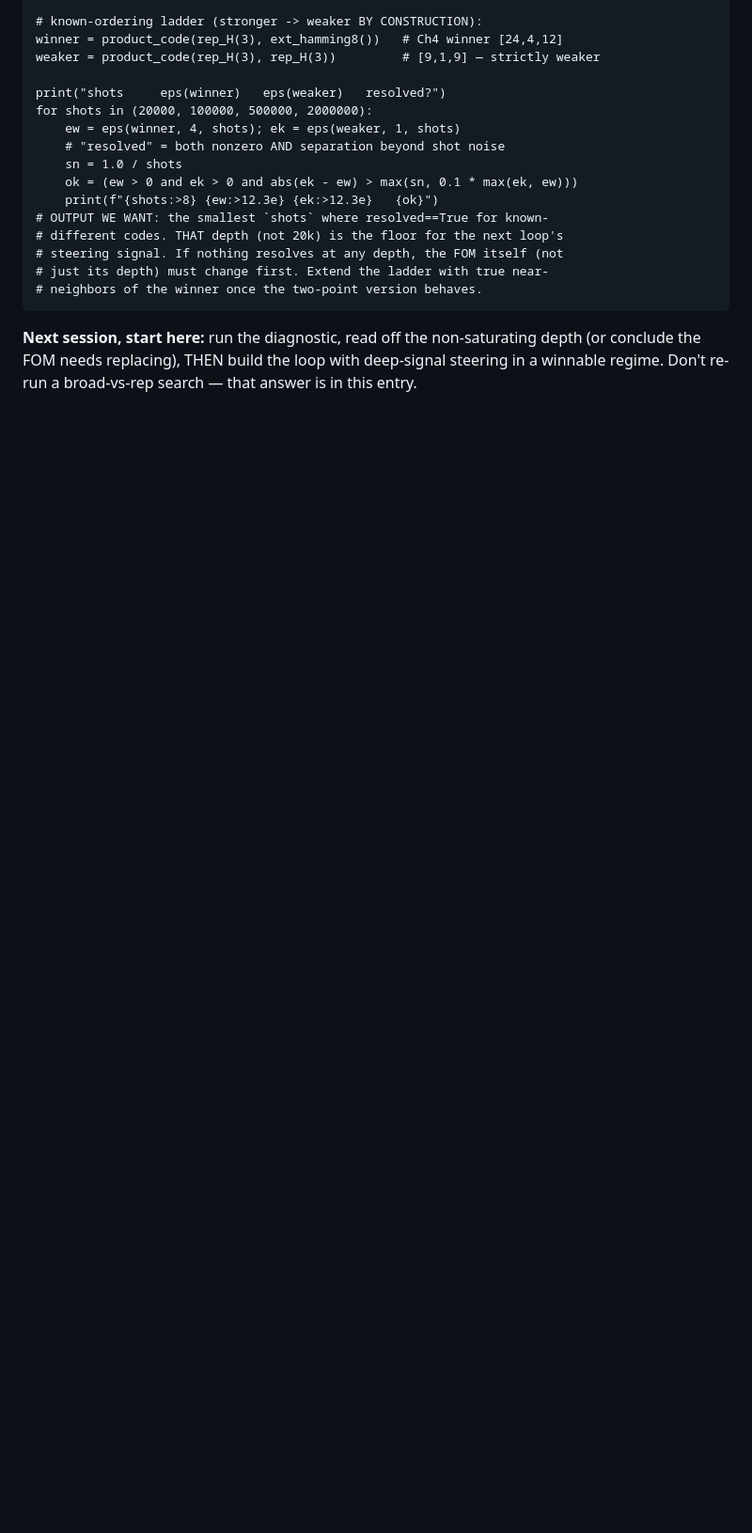
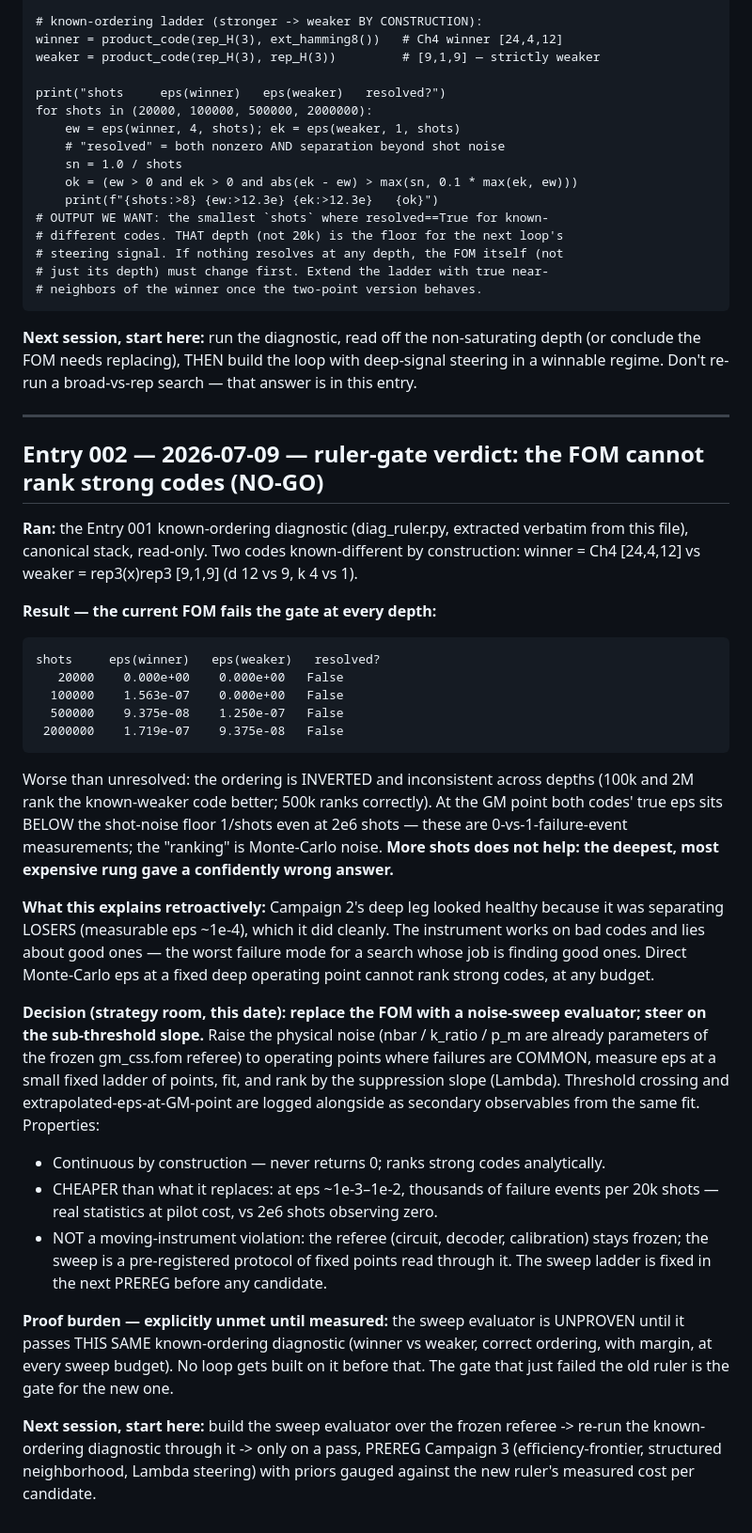
Before and after one commit to m4gr4th34/dossier-QC-Accelerate-002, a Markdown page: expedition/CH5_WORKING.md, the part around the change. Shown at 94% size. Drawn GitHub-style; blank space fills up the shorter version.

Commit message:
docs(ch5): Entry 002 -- ruler-gate NO-GO: direct MC eps cannot rank strong codes (inverted ordering at 2e6 shots); decision: noise-sweep evaluator, Lambda steering, re-gated through the same diagnostic before any loop

```diff
--- a/expedition/CH5_WORKING.md
+++ b/expedition/CH5_WORKING.md
@@ -114,3 +114,57 @@ referee calls themselves need the canonical stack, so validate output there:
 depth (or conclude the FOM needs replacing), THEN build the loop with
 deep-signal steering in a winnable regime. Don't re-run a broad-vs-rep search —
 that answer is in this entry.
+
+---
+
+## Entry 002 — 2026-07-09 — ruler-gate verdict: the FOM cannot rank strong codes (NO-GO)
+
+**Ran:** the Entry 001 known-ordering diagnostic (diag_ruler.py, extracted
+verbatim from this file), canonical stack, read-only. Two codes known-different
+by construction: winner = Ch4 [24,4,12] vs weaker = rep3(x)rep3 [9,1,9]
+(d 12 vs 9, k 4 vs 1).
+
+**Result — the current FOM fails the gate at every depth:**
+
+    shots     eps(winner)   eps(weaker)   resolved?
+       20000    0.000e+00    0.000e+00   False
+      100000    1.563e-07    0.000e+00   False
+      500000    9.375e-08    1.250e-07   False
+     2000000    1.719e-07    9.375e-08   False
+
+Worse than unresolved: the ordering is INVERTED and inconsistent across depths
+(100k and 2M rank the known-weaker code better; 500k ranks correctly). At the
+GM point both codes' true eps sits BELOW the shot-noise floor 1/shots even at
+2e6 shots — these are 0-vs-1-failure-event measurements; the "ranking" is
+Monte-Carlo noise. **More shots does not help: the deepest, most expensive rung
+gave a confidently wrong answer.**
+
+**What this explains retroactively:** Campaign 2's deep leg looked healthy
+because it was separating LOSERS (measurable eps ~1e-4), which it did cleanly.
+The instrument works on bad codes and lies about good ones — the worst failure
+mode for a search whose job is finding good ones. Direct Monte-Carlo eps at a
+fixed deep operating point cannot rank strong codes, at any budget.
+
+**Decision (strategy room, this date): replace the FOM with a noise-sweep
+evaluator; steer on the sub-threshold slope.** Raise the physical noise
+(nbar / k_ratio / p_m are already parameters of the frozen gm_css.fom referee)
+to operating points where failures are COMMON, measure eps at a small fixed
+ladder of points, fit, and rank by the suppression slope (Lambda). Threshold
+crossing and extrapolated-eps-at-GM-point are logged alongside as secondary
+observables from the same fit. Properties:
+- Continuous by construction — never returns 0; ranks strong codes analytically.
+- CHEAPER than what it replaces: at eps ~1e-3–1e-2, thousands of failure events
+  per 20k shots — real statistics at pilot cost, vs 2e6 shots observing zero.
+- NOT a moving-instrument violation: the referee (circuit, decoder, calibration)
+  stays frozen; the sweep is a pre-registered protocol of fixed points read
+  through it. The sweep ladder is fixed in the next PREREG before any candidate.
+
+**Proof burden — explicitly unmet until measured:** the sweep evaluator is
+UNPROVEN until it passes THIS SAME known-ordering diagnostic (winner vs weaker,
+correct ordering, with margin, at every sweep budget). No loop gets built on it
+before that. The gate that just failed the old ruler is the gate for the new one.
+
+**Next session, start here:** build the sweep evaluator over the frozen referee
+-> re-run the known-ordering diagnostic through it -> only on a pass, PREREG
+Campaign 3 (efficiency-frontier, structured neighborhood, Lambda steering) with
+priors gauged against the new ruler's measured cost per candidate.
```
